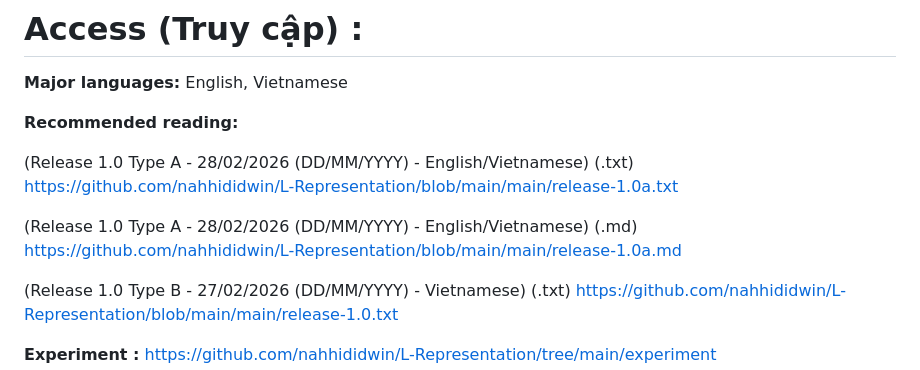
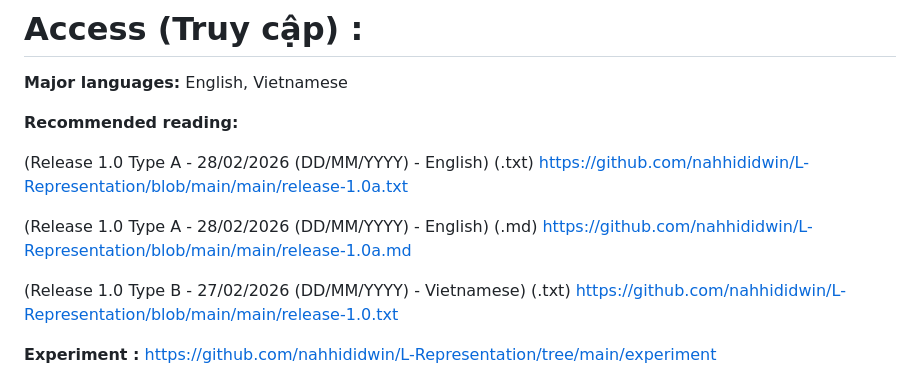
Before and after one commit to nahhididwin/L-Representation, a Markdown page: README.md, the part around the change. Rendered like a GitHub page.

```diff
--- a/README.md
+++ b/README.md
@@ -15,9 +15,9 @@ Cảnh báo : Cho tới 28/02/2026 (DD/MM/YYYY), công trình này là một ngh
 
 **Recommended reading:**
 
-(Release 1.0 Type A - 28/02/2026 (DD/MM/YYYY) - English/Vietnamese) (.txt) https://github.com/nahhididwin/L-Representation/blob/main/main/release-1.0a.txt
+(Release 1.0 Type A - 28/02/2026 (DD/MM/YYYY) - English) (.txt) https://github.com/nahhididwin/L-Representation/blob/main/main/release-1.0a.txt
 
-(Release 1.0 Type A - 28/02/2026 (DD/MM/YYYY) - English/Vietnamese) (.md) https://github.com/nahhididwin/L-Representation/blob/main/main/release-1.0a.md
+(Release 1.0 Type A - 28/02/2026 (DD/MM/YYYY) - English) (.md) https://github.com/nahhididwin/L-Representation/blob/main/main/release-1.0a.md
 
 (Release 1.0 Type B - 27/02/2026 (DD/MM/YYYY) - Vietnamese) (.txt) https://github.com/nahhididwin/L-Representation/blob/main/main/release-1.0.txt
 
```
